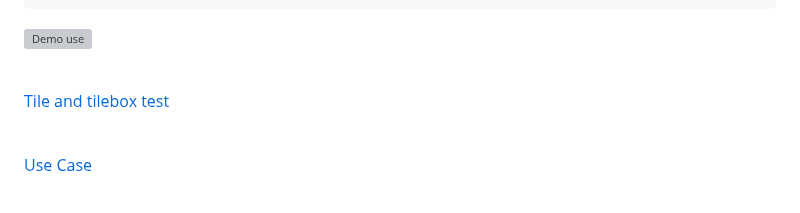
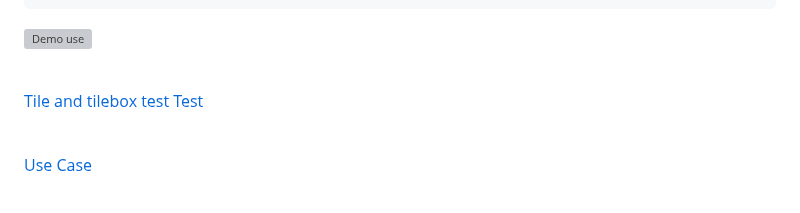
Before and after one commit to dTile/tiler, a Markdown page: README.md, the part around the change. GitHub-like rendering; grey boxes are pictures that could not be loaded.

```diff
--- a/README.md
+++ b/README.md
@@ -58,6 +58,8 @@ var geoJSON = new DT.Tbox(100,9,9).gridSON
 
 
 [Tile and tilebox test](https://dtile.github.io/tiler/test/)
+[Test](./docs/test/)
+
 
 <br>
 
```
